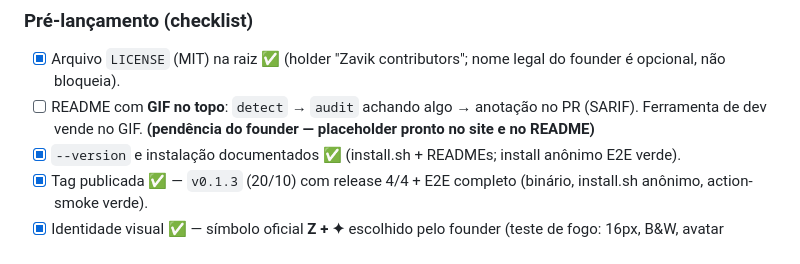
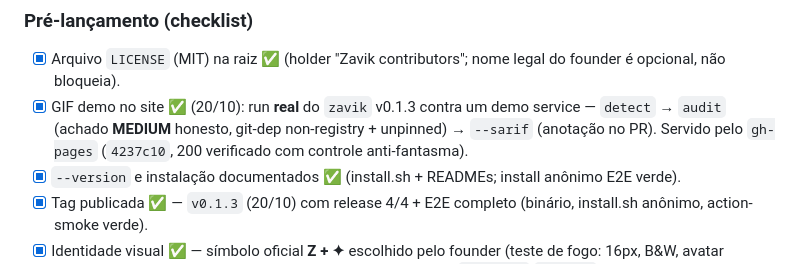
Before and after one commit to Jhongamers/zavik, a Markdown page: docs/plano-lancamento.md, the part around the change. GitHub-like rendering.

```diff
--- a/docs/plano-lancamento.md
+++ b/docs/plano-lancamento.md
@@ -134,9 +134,10 @@ opcional.
 ### Pré-lançamento (checklist)
 - [x] Arquivo `LICENSE` (MIT) na raiz ✅ (holder "Zavik contributors";
       nome legal do founder é opcional, não bloqueia).
-- [ ] README com **GIF no topo**: `detect` → `audit` achando algo → anotação
-      no PR (SARIF). Ferramenta de dev vende no GIF. **(pendência do
-      founder — placeholder pronto no site e no README)**
+- [x] GIF demo no site ✅ (20/10): run **real** do `zavik` v0.1.3 contra um
+      demo service — `detect` → `audit` (achado **MEDIUM** honesto, git-dep
+      non-registry + unpinned) → `--sarif` (anotação no PR). Servido pelo
+      `gh-pages` (`4237c10`, 200 verificado com controle anti-fantasma).
 - [x] `--version` e instalação documentados ✅ (install.sh + READMEs;
       install anônimo E2E verde).
 - [x] Tag publicada ✅ — `v0.1.3` (20/10) com release 4/4 + E2E completo
```
Also changed, not shown: docs/design-rename.md (+3 -2 lines).
